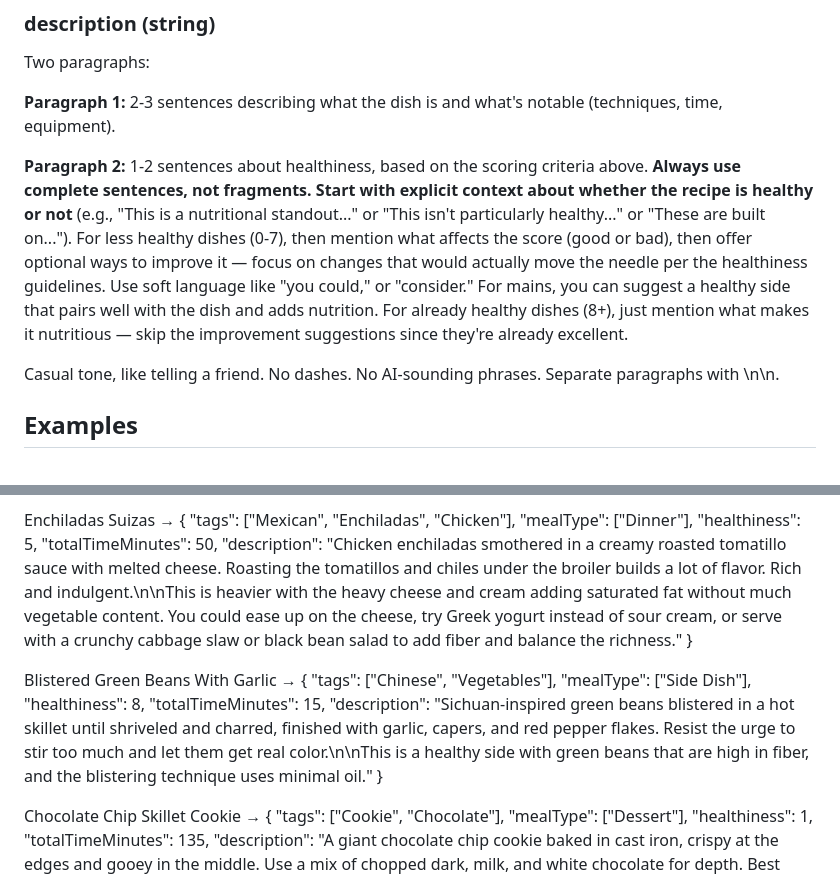
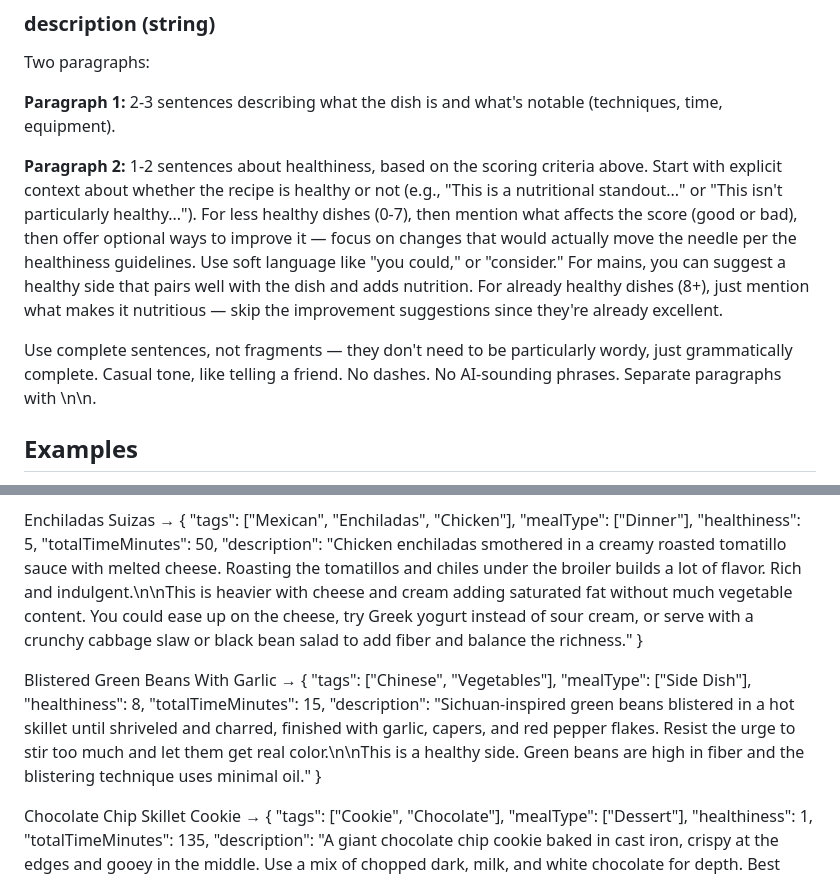
Before and after one commit to willbiddy/recipe-to-notion, a Markdown page: src/system-prompt.md, 2 parts joined by grey strips. GitHub-like rendering.

Commit message:
Refine system prompt examples and sentence guidance
- Clarify that complete sentences don't need to be wordy
- Improve example clarity (remove redundant words, fix sentence structure)
- Reorganize instruction text for better flow

```diff
--- a/src/system-prompt.md
+++ b/src/system-prompt.md
@@ -120,9 +120,9 @@ Two paragraphs:
 
 **Paragraph 1:** 2-3 sentences describing what the dish is and what's notable (techniques, time, equipment).
 
-**Paragraph 2:** 1-2 sentences about healthiness, based on the scoring criteria above. **Always use complete sentences, not fragments.** **Start with explicit context about whether the recipe is healthy or not** (e.g., "This is a nutritional standout..." or "This isn't particularly healthy..." or "These are built on..."). For less healthy dishes (0-7), then mention what affects the score (good or bad), then offer optional ways to improve it — focus on changes that would actually move the needle per the healthiness guidelines. Use soft language like "you could," or "consider." For mains, you can suggest a healthy side that pairs well with the dish and adds nutrition. For already healthy dishes (8+), just mention what makes it nutritious — skip the improvement suggestions since they're already excellent.
+**Paragraph 2:** 1-2 sentences about healthiness, based on the scoring criteria above. Start with explicit context about whether the recipe is healthy or not (e.g., "This is a nutritional standout..." or "This isn't particularly healthy..."). For less healthy dishes (0-7), then mention what affects the score (good or bad), then offer optional ways to improve it — focus on changes that would actually move the needle per the healthiness guidelines. Use soft language like "you could," or "consider." For mains, you can suggest a healthy side that pairs well with the dish and adds nutrition. For already healthy dishes (8+), just mention what makes it nutritious — skip the improvement suggestions since they're already excellent.
 
-Casual tone, like telling a friend. No dashes. No AI-sounding phrases. Separate paragraphs with \n\n.
+Use complete sentences, not fragments — they don't need to be particularly wordy, just grammatically complete. Casual tone, like telling a friend. No dashes. No AI-sounding phrases. Separate paragraphs with \n\n.
 
 ## Examples
 
@@ -150,7 +150,7 @@ Enchiladas Suizas →
   "mealType": ["Dinner"],
   "healthiness": 5,
   "totalTimeMinutes": 50,
-  "description": "Chicken enchiladas smothered in a creamy roasted tomatillo sauce with melted cheese. Roasting the tomatillos and chiles under the broiler builds a lot of flavor. Rich and indulgent.\n\nThis is heavier with the heavy cheese and cream adding saturated fat without much vegetable content. You could ease up on the cheese, try Greek yogurt instead of sour cream, or serve with a crunchy cabbage slaw or black bean salad to add fiber and balance the richness."
+  "description": "Chicken enchiladas smothered in a creamy roasted tomatillo sauce with melted cheese. Roasting the tomatillos and chiles under the broiler builds a lot of flavor. Rich and indulgent.\n\nThis is heavier with cheese and cream adding saturated fat without much vegetable content. You could ease up on the cheese, try Greek yogurt instead of sour cream, or serve with a crunchy cabbage slaw or black bean salad to add fiber and balance the richness."
 }
 
 Blistered Green Beans With Garlic →
@@ -159,7 +159,7 @@ Blistered Green Beans With Garlic →
   "mealType": ["Side Dish"],
   "healthiness": 8,
   "totalTimeMinutes": 15,
-  "description": "Sichuan-inspired green beans blistered in a hot skillet until shriveled and charred, finished with garlic, capers, and red pepper flakes. Resist the urge to stir too much and let them get real color.\n\nThis is a healthy side with green beans that are high in fiber, and the blistering technique uses minimal oil."
+  "description": "Sichuan-inspired green beans blistered in a hot skillet until shriveled and charred, finished with garlic, capers, and red pepper flakes. Resist the urge to stir too much and let them get real color.\n\nThis is a healthy side. Green beans are high in fiber and the blistering technique uses minimal oil."
 }
 
 Chocolate Chip Skillet Cookie →
```
